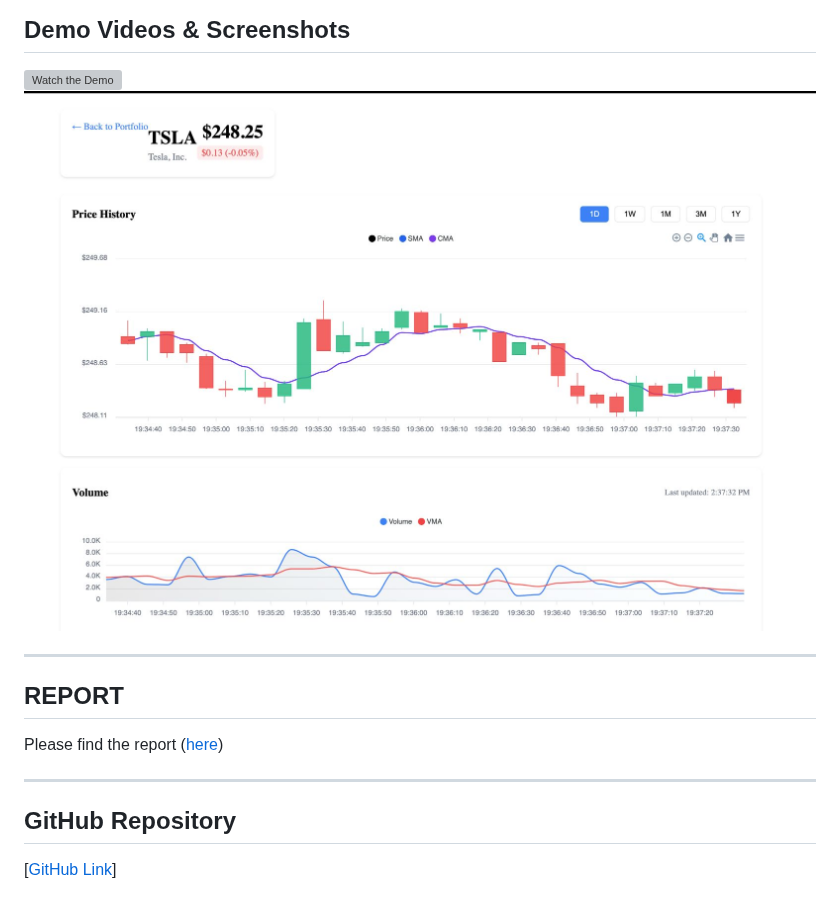
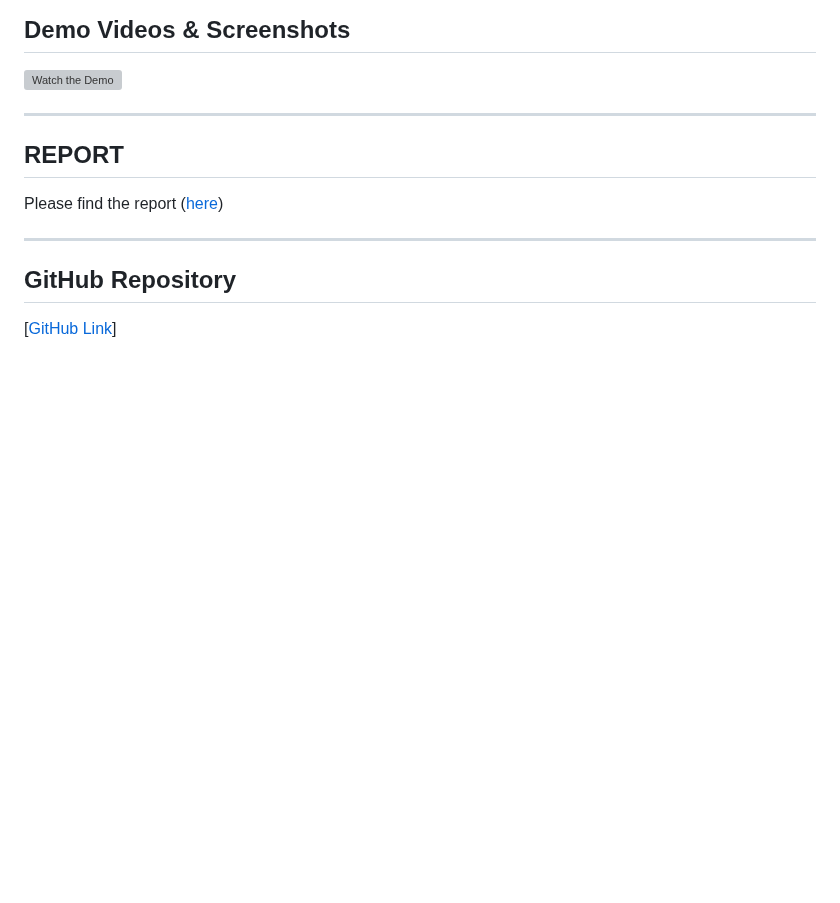
Before and after one commit to Beenaa99/Azure_AlphaVantage_Stock_Portfolio_Dashboard, a Markdown page: README.md, the part around the change. Rendered like a GitHub page; blank space fills up the shorter version; grey boxes are pictures that could not be loaded.

```diff
--- a/README.md
+++ b/README.md
@@ -156,7 +156,7 @@ The project demonstrates a scalable, cloud-native architecture capable of real-t
 ## Demo Videos & Screenshots
 
 ![Watch the Demo](https://github.com/Beenaa99/Azure_AlphaVantage_Stock_Portfolio_Dashboard/blob/main/demo_videos/portfolio_page_demo.gif)
-![Stock-Details Page](https://github.com/Beenaa99/Azure_AlphaVantage_Stock_Portfolio_Dashboard/blob/main/images/tesla_stock_1.jpeg)
+
 
 ---
 
```
